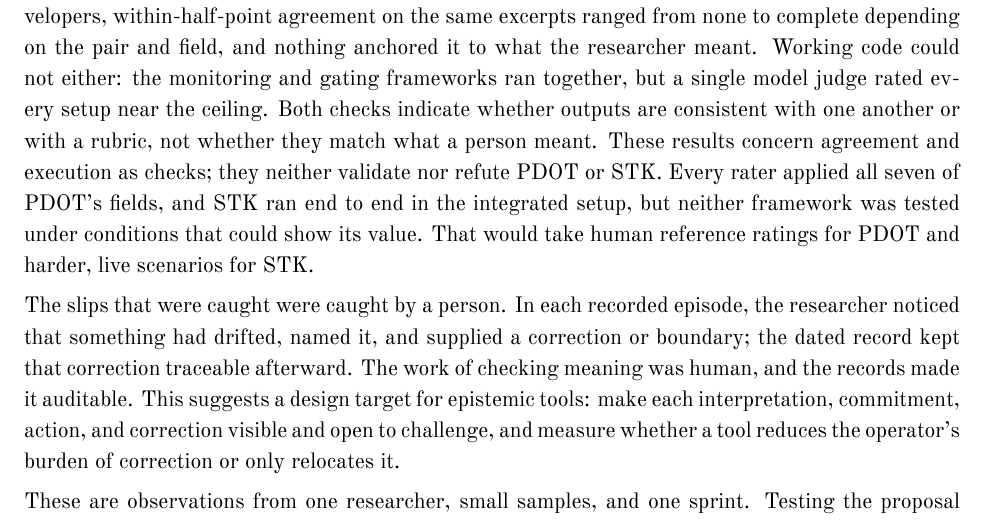
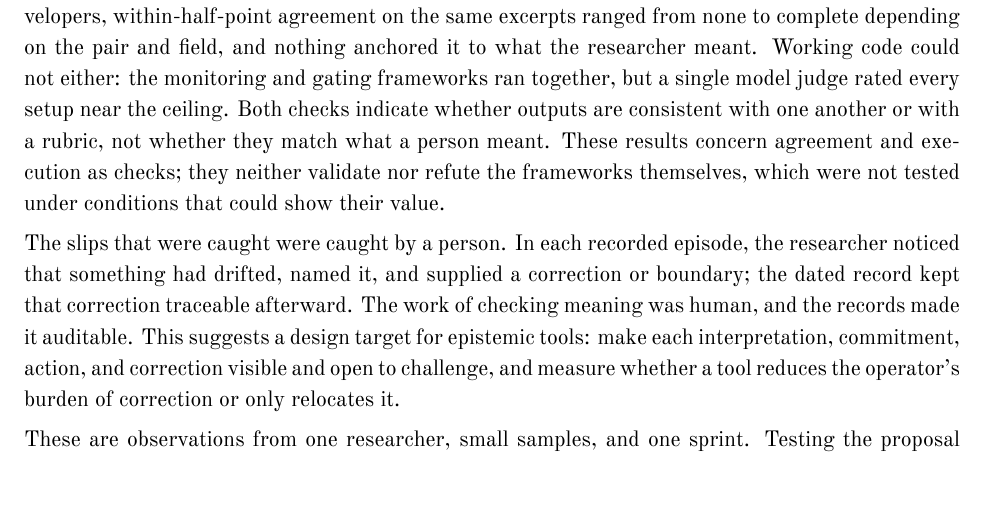
Before and after one commit to Ambercontinuum/ai-epistemics-sprint, a LaTeX paper (paper/source/main.tex): part of page 7 of 16 before the commit and part of page 7 of 15 after it, cut so that both start at the same text, the shorter picture padded with empty space. Compiled offline with XeLaTeX.

Commit message:
Conclusion: trim the frameworks clarification to one sentence
Co-Authored-By: Claude Opus 5.5 <noreply@anthropic.com>

```diff
--- a/paper/source/main.tex
+++ b/paper/source/main.tex
@@ -155,7 +155,7 @@ We therefore propose, as a hypothesis, auditing fidelity by recording which inte
 \textbf{Limitations.} All observations come from one researcher, who also built the frameworks, supplied the archive, and proposes the interpretation. The archive sample is small and may omit attachment context. There is no human reference rating, no chance-corrected agreement, and no randomized comparison. The comparison hierarchy and the Qwen fence derivative were set after outputs existed. The sandbox has one episode per setup, one judge, and bundled differences between setups. Model-returned identifiers are not attestations of served weights. Privacy and dual-use considerations are in Appendix~\ref{app:ethics}.
 
 \section{Conclusion}
-This project asked whether three readily available checks could show if a researcher's intended meaning was preserved in AI-assisted work. Model agreement could not: across five raters from five developers, within-half-point agreement on the same excerpts ranged from none to complete depending on the pair and field, and nothing anchored it to what the researcher meant. Working code could not either: the monitoring and gating frameworks ran together, but a single model judge rated every setup near the ceiling. Both checks indicate whether outputs are consistent with one another or with a rubric, not whether they match what a person meant. These results concern agreement and execution as checks; they neither validate nor refute PDOT or STK. Every rater applied all seven of PDOT's fields, and STK ran end to end in the integrated setup, but neither framework was tested under conditions that could show its value. That would take human reference ratings for PDOT and harder, live scenarios for STK.
+This project asked whether three readily available checks could show if a researcher's intended meaning was preserved in AI-assisted work. Model agreement could not: across five raters from five developers, within-half-point agreement on the same excerpts ranged from none to complete depending on the pair and field, and nothing anchored it to what the researcher meant. Working code could not either: the monitoring and gating frameworks ran together, but a single model judge rated every setup near the ceiling. Both checks indicate whether outputs are consistent with one another or with a rubric, not whether they match what a person meant. These results concern agreement and execution as checks; they neither validate nor refute the frameworks themselves, which were not tested under conditions that could show their value.
 
 The slips that were caught were caught by a person. In each recorded episode, the researcher noticed that something had drifted, named it, and supplied a correction or boundary; the dated record kept that correction traceable afterward. The work of checking meaning was human, and the records made it auditable. This suggests a design target for epistemic tools: make each interpretation, commitment, action, and correction visible and open to challenge, and measure whether a tool reduces the operator's burden of correction or only relocates it.
 
```
Also changed, not shown: paper/preserving-human-intent.pdf, paper/source/README.md, 2 other files.
